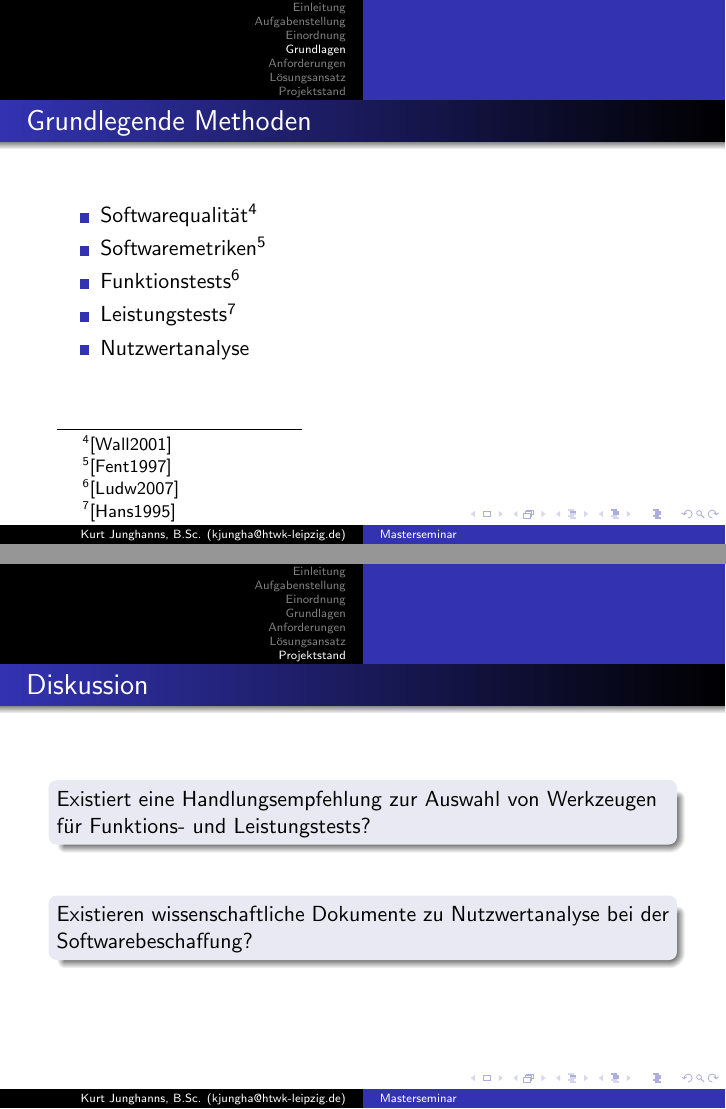
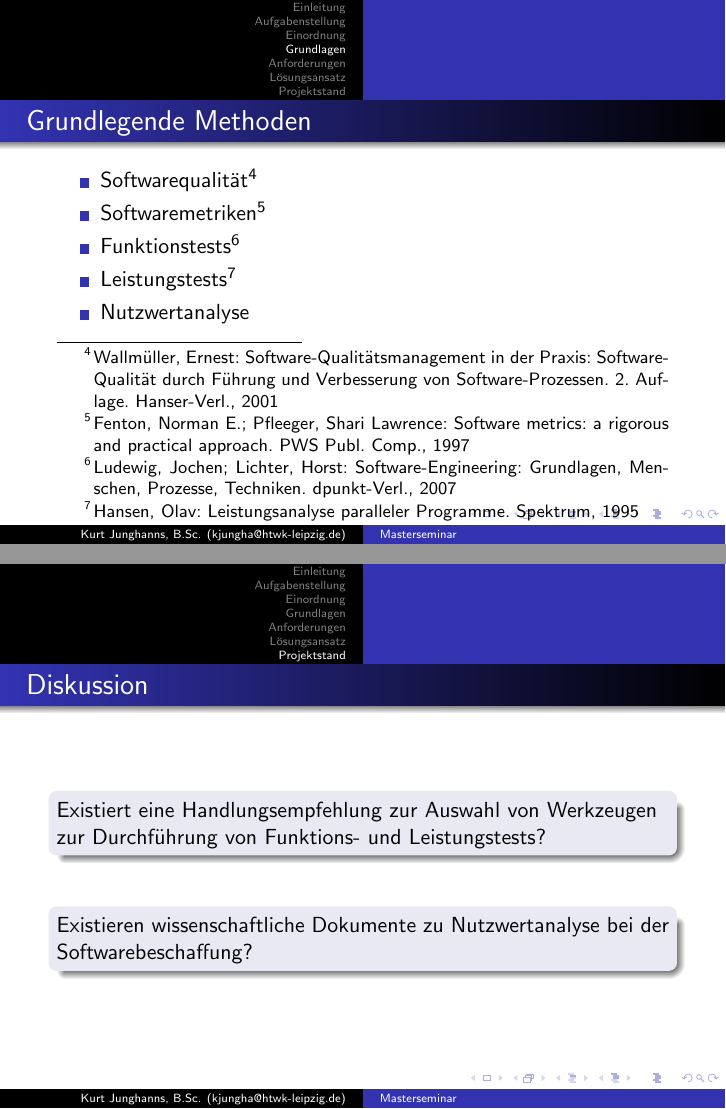
Before and after one commit to TBoonX/masterthesis, LaTeX slides (Masterseminar/praesi.tex): pages 7 and 13 of 13, joined at a grey line. Compiled offline with pdfLaTeX.

Commit message:
Masterseminar: Plan aktualisiert und Literatur angepasst. Plus kleine Korrekuren.

```diff
--- a/Masterseminar/praesi.tex
+++ b/Masterseminar/praesi.tex
@@ -77,6 +77,15 @@
   morekeywords={PREFIX, select, SELECT, where, WHERE, Filter, filter, FILTER}  % <-- adding custom keywords
 }
 
+% Fußnoten korrigieren:
+\makeatletter
+ \renewcommand\@makefntext[1]{%
+  \setlength{\hangindent}{2em}
+  \noindent
+  \hb@xt@\hangindent{%
+     \hss\@textsuperscript{\normalfont\@thefnmark}\hspace{.1em}}#1}
+\makeatother
+
 
 \begin{document}
 
@@ -174,10 +177,10 @@ Agri Con GmbH \url{http://agricon.de}\\
 
 \begin{frame}\frametitle{Grundlegende Methoden}
 \begin{itemize}
-\item Softwarequalität\footnote{[Wall2001]} %ausschreiben
-\item Softwaremetriken\footnote{[Fent1997]}
-\item Funktionstests\footnote{[Ludw2007]}
-\item Leistungstests\footnote{[Hans1995]}
+\item Softwarequalität\footnote{Wallmüller, Ernest: Software-Qualitätsmanagement in der Praxis: Software-Qualität durch Führung und Verbesserung von Software-Prozessen. 2. Auflage. Hanser-Verl., 2001}
+\item Softwaremetriken\footnote{Fenton, Norman E.; Pfleeger, Shari Lawrence: Software metrics: a rigorous and practical approach. PWS Publ. Comp., 1997}
+\item Funktionstests\footnote{Ludewig, Jochen; Lichter, Horst: Software-Engineering: Grundlagen, Menschen, Prozesse, Techniken. dpunkt-Verl., 2007}
+\item Leistungstests\footnote{Hansen, Olav: Leistungsanalyse paralleler Programme. Spektrum, 1995}
 \item Nutzwertanalyse
 %nicht Capability Maturity Model (Reifegradmodell) (kurz CMM), da es um Entwicklung/Verbesserung von Software geht
 %nicht Control Objectives for Information and Related Technology (COBIT), da Unternehmen nicht in die Analyse einfließen soll
@@ -257,13 +260,13 @@ Softwaremetriken mit Leistungs- und Funktionstests.
 \begin{frame}\frametitle{Diskussion}
 %3 Fragen formulieren
 \begin{block}{}
-Existiert eine Handlungsempfehlung zur Auswahl von Werkzeugen für Funktions- und Leistungstests?
+Existiert eine Handlungsempfehlung zur Auswahl von Werkzeugen zur Durchführung von Funktions- und Leistungstests?
 \end{block}
 \vspace{\baselineskip}
 \begin{block}{}
 Existieren wissenschaftliche Dokumente zu Nutzwertanalyse bei der Softwarebeschaffung?
 \end{block}
-\vspace{\baselineskip}
+%\vspace{\baselineskip}
 
 
 \end{frame}
```
Also changed, not shown: Masterseminar/Plan.pdf, Masterseminar/Plan_cropped.pdf, Masterseminar/praesi.pdf, Masterseminar/praesi.tex (10 more changed lines), 1 other file.
